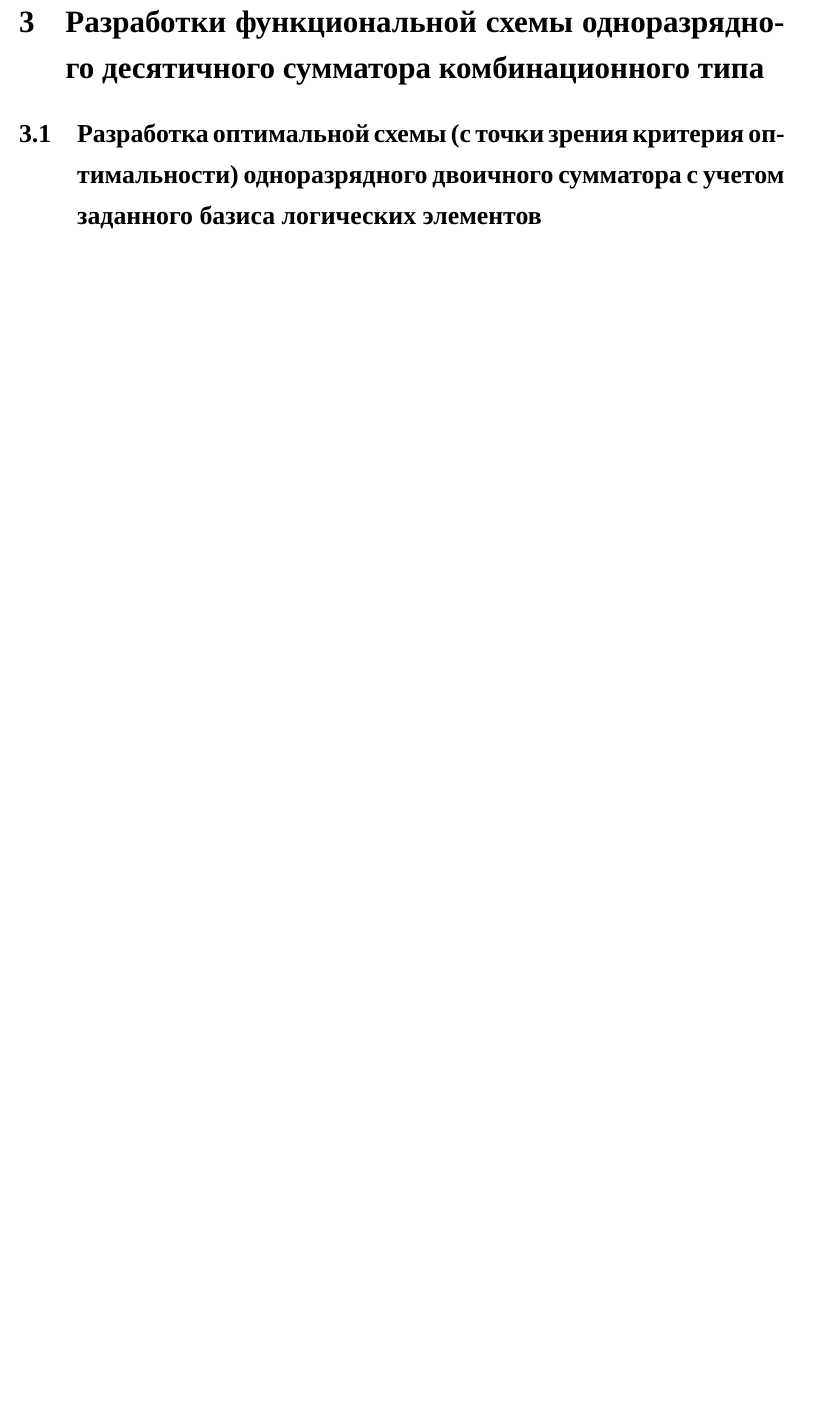
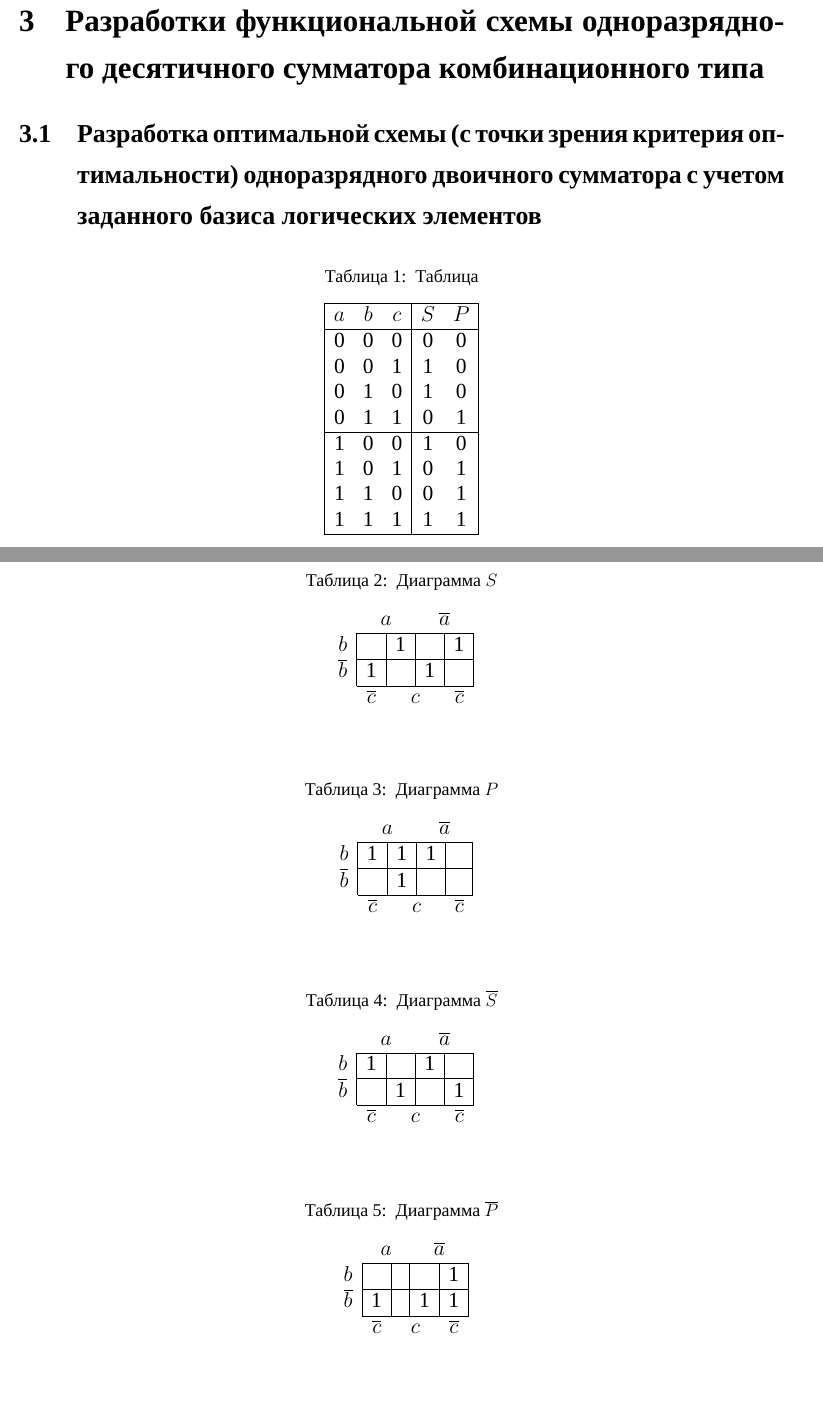
Before and after one commit to AsciiShell/Theory-of-automata, a LaTeX document (Text/main.tex): part of page 8 of 8 before the commit and two parts of pages 6 and 7 of 9 after it, the two joined at a grey line, cut so that both start at the same text, the shorter picture padded with empty space. Compiled offline with XeLaTeX; a missing font is replaced by an installed copy or a similar font.

Commit message:
add tables and formulas

```diff
--- a/Text/main.tex
+++ b/Text/main.tex
@@ -160,3 +160,70 @@
 
 \subsection{Разработка оптимальной схемы (с точки зрения критерия оптимальности) одноразрядного двоичного сумматора с учетом заданного базиса логических элементов}
 
+\begin{table}[H]
+	\begin{center}
+		\caption{\label{tab:tab1} Таблица}
+		\begin{tabular}{|c c c|c c|}
+			\hline
+			$a$ & $b$ & $c$ & $S$ & $P$ \\ \hline
+			0 & 0 & 0 & 0 & 0 \\
+			0 & 0 & 1 & 1 & 0 \\
+			0 & 1 & 0 & 1 & 0 \\
+			0 & 1 & 1 & 0 & 1 \\ \hline
+			1 & 0 & 0 & 1 & 0 \\
+			1 & 0 & 1 & 0 & 1 \\
+			1 & 1 & 0 & 0 & 1 \\
+			1 & 1 & 1 & 1 & 1 \\ \hline
+		\end{tabular}
+	\end{center}
+\end{table}
+
+\begin{table}[H]
+	\begin{center}
+		\caption{\label{tab:tab2} Диаграмма $S$}
+		\begin{tabular}{ccccc}
+			& \multicolumn{2}{c}{$a$}                           & \multicolumn{2}{c}{$\overline{a}$}                          \\ \cline{2-5}
+			\multicolumn{1}{c|}{$b$}  & \multicolumn{1}{c|}{}  & \multicolumn{1}{c|}{1} & \multicolumn{1}{c|}{}  & \multicolumn{1}{c|}{1} \\ \cline{2-5}
+			\multicolumn{1}{c|}{$\overline{b}$} & \multicolumn{1}{c|}{1} & \multicolumn{1}{c|}{}  & \multicolumn{1}{c|}{1} & \multicolumn{1}{c|}{}  \\ \cline{2-5}
+			& $\overline{c}$                     & \multicolumn{2}{c}{$c$}                          & $\overline{c}$
+		\end{tabular}
+	\end{center}
+\end{table}
+
+\begin{table}[H]
+	\begin{center}
+		\caption{\label{tab:tab3} Диаграмма $P$}
+		\begin{tabular}{ccccc}
+			& \multicolumn{2}{c}{$a$}                           & \multicolumn{2}{c}{$\overline{a}$}                          \\ \cline{2-5}
+			\multicolumn{1}{c|}{$b$}  & \multicolumn{1}{c|}{1}  & \multicolumn{1}{c|}{1} & \multicolumn{1}{c|}{1}  & \multicolumn{1}{c|}{} \\ \cline{2-5}
+			\multicolumn{1}{c|}{$\overline{b}$} & \multicolumn{1}{c|}{} & \multicolumn{1}{c|}{1}  & \multicolumn{1}{c|}{} & \multicolumn{1}{c|}{}  \\ \cline{2-5}
+			& $\overline{c}$                     & \multicolumn{2}{c}{$c$}                          & $\overline{c}$
+		\end{tabular}
+	\end{center}
+\end{table}
+
+\begin{table}[H]
+	\begin{center}
+		\caption{\label{tab:tab4} Диаграмма $\overline{S}$}
+		\begin{tabular}{ccccc}
+			& \multicolumn{2}{c}{$a$}                           & \multicolumn{2}{c}{$\overline{a}$}                          \\ \cline{2-5}
+			\multicolumn{1}{c|}{$b$}  & \multicolumn{1}{c|}{1}  & \multicolumn{1}{c|}{} & \multicolumn{1}{c|}{1}  & \multicolumn{1}{c|}{} \\ \cline{2-5}
+			\multicolumn{1}{c|}{$\overline{b}$} & \multicolumn{1}{c|}{} & \multicolumn{1}{c|}{1}  & \multicolumn{1}{c|}{} & \multicolumn{1}{c|}{1}  \\ \cline{2-5}
+			& $\overline{c}$                     & \multicolumn{2}{c}{$c$}                          & $\overline{c}$
+		\end{tabular}
+	\end{center}
+\end{table}
+
+\begin{table}[H]
+	\begin{center}
+		\caption{\label{tab:tab5} Диаграмма $\overline{P}$}
+		\begin{tabular}{ccccc}
+			& \multicolumn{2}{c}{$a$}                           & \multicolumn{2}{c}{$\overline{a}$}                          \\ \cline{2-5}
+			\multicolumn{1}{c|}{$b$}  & \multicolumn{1}{c|}{}  & \multicolumn{1}{c|}{} & \multicolumn{1}{c|}{}  & \multicolumn{1}{c|}{1} \\ \cline{2-5}
+			\multicolumn{1}{c|}{$\overline{b}$} & \multicolumn{1}{c|}{1} & \multicolumn{1}{c|}{}  & \multicolumn{1}{c|}{1} & \multicolumn{1}{c|}{1}  \\ \cline{2-5}
+			& $\overline{c}$                     & \multicolumn{2}{c}{$c$}                          & $\overline{c}$
+		\end{tabular}
+	\end{center}
+\end{table}
+
+\begin{equation}
```
Also changed, not shown: Text/main.tex (17 more changed lines).
